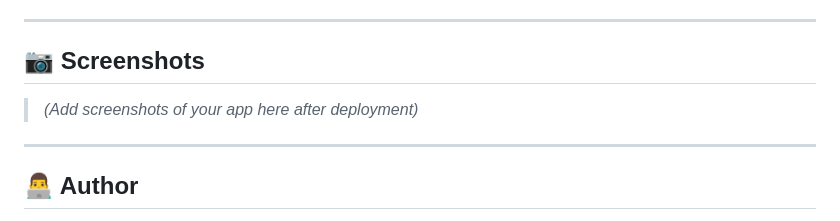
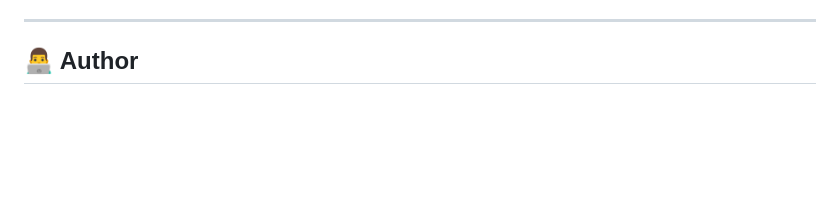
Before and after one commit to arshiik30/Election-assistant, a Markdown page: README.md, the part around the change. GitHub-like rendering; blank space fills up the shorter version.

Commit message:
Remove screenshots section from README
Removed the screenshots section from the README.

```diff
--- a/README.md
+++ b/README.md
@@ -107,11 +107,6 @@ The built-in AI assistant uses a **keyword-matching knowledge base** with topics
 
 ---
 
-## 📷 Screenshots
-
-> *(Add screenshots of your app here after deployment)*
-
----
 
 ## 👨‍💻 Author
 
```
